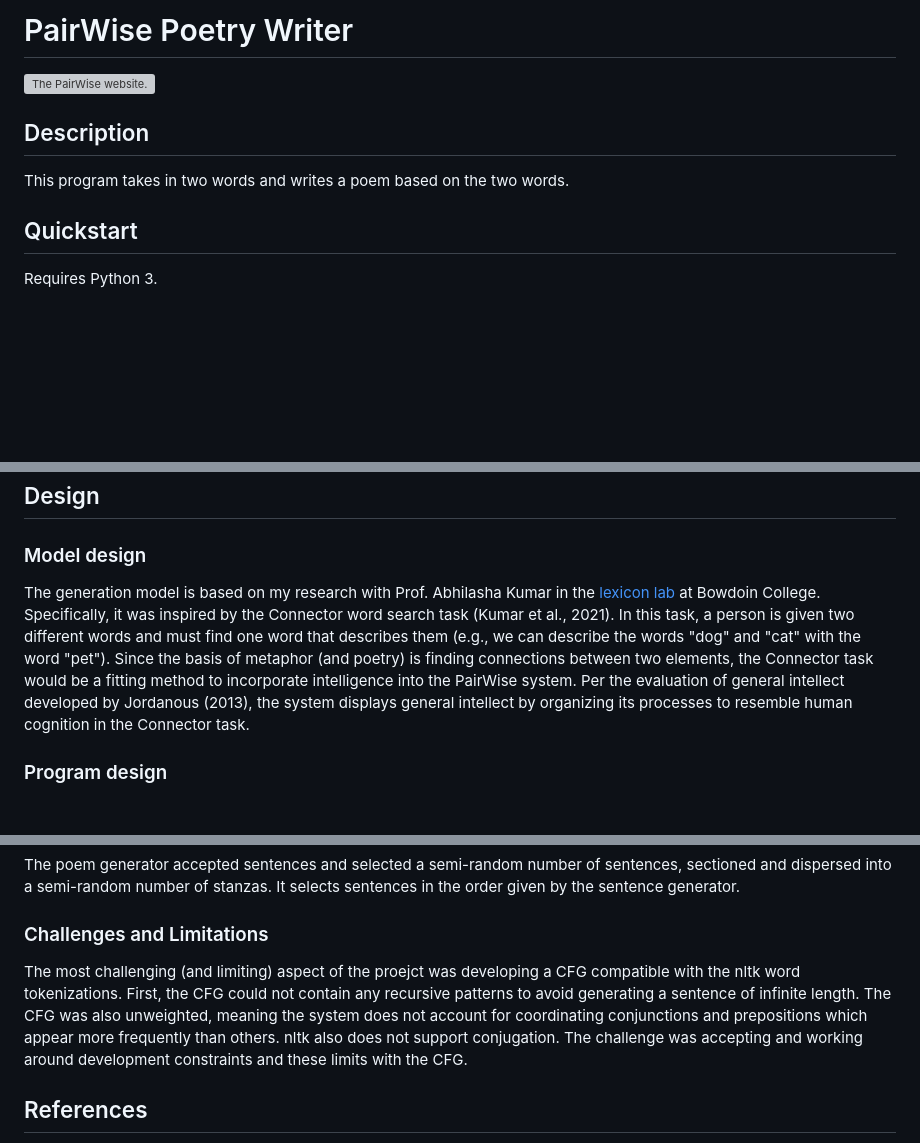
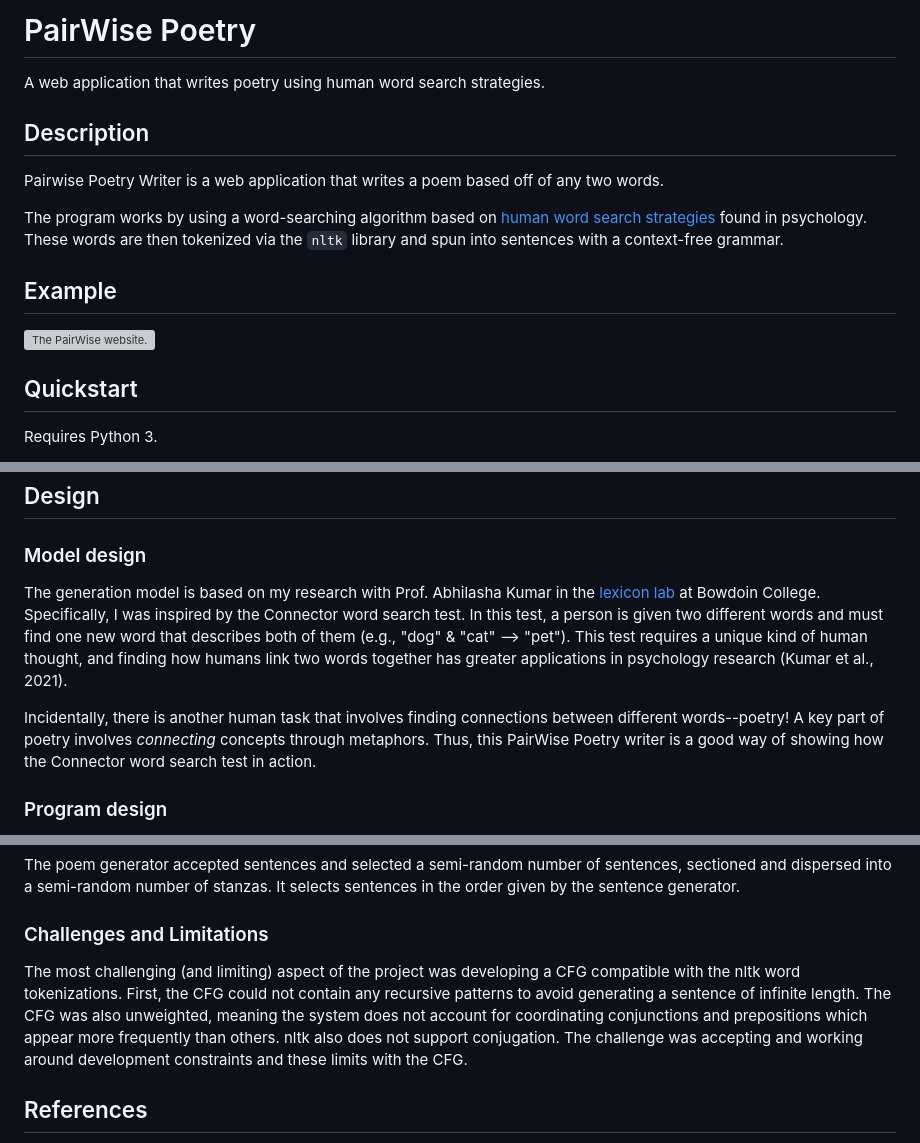
Before and after one commit to ncy-xing/PairWise-Poetry-Writer, a Markdown page: README.md, 3 parts joined by grey strips. Drawn GitHub-style; blank space fills up the shorter version; grey boxes are pictures that could not be loaded.

```diff
--- a/README.md
+++ b/README.md
@@ -1,9 +1,13 @@
-# PairWise Poetry Writer
-
-![The PairWise website.](https://github.com/ncy-xing/M7-Poetry-Generator/blob/39db997ea6cf82003cb5baf35d2fc90926ac2c93/static/example.png)
+# PairWise Poetry
+A web application that writes poetry using human word search strategies.
 
 ## Description
-This program takes in two words and writes a poem based on the two words.
+Pairwise Poetry Writer is a web application that writes a poem based off of any two words.
+
+The program works by using a word-searching algorithm based on [human word search strategies](#model-design) found in psychology. These words are then tokenized via the `nltk` library and spun into sentences with a context-free grammar.
+
+## Example
+![The PairWise website.](https://github.com/ncy-xing/M7-Poetry-Generator/blob/39db997ea6cf82003cb5baf35d2fc90926ac2c93/static/example.png)
 
 ## Quickstart
 Requires Python 3.
@@ -23,7 +27,9 @@ Run the server with `python3 application.py` and open `http://localhost:8000/` i
 
 ### Model design
 
-The generation model is based on my research with Prof. Abhilasha Kumar in the [lexicon lab](https://thelexiconlab.github.io/) at Bowdoin College. Specifically, it was inspired by the Connector word search task (Kumar et al., 2021). In this task, a person is given two different words and must find one word that describes them (e.g., we can describe the words "dog" and "cat" with the word "pet"). Since the basis of metaphor (and poetry) is finding connections between two elements, the Connector task would be a fitting method  to incorporate intelligence into the PairWise system. Per the evaluation of general intellect developed by Jordanous (2013), the system displays general intellect by organizing its processes to resemble human cognition in the Connector task.
+The generation model is based on my research with Prof. Abhilasha Kumar in the [lexicon lab](https://thelexiconlab.github.io/) at Bowdoin College. Specifically, I was inspired by the Connector word search test. In this test, a person is given two different words and must find one new word that describes both of them (e.g., "dog" & "cat" --> "pet"). This test requires a unique kind of human thought, and finding how humans link two words together has greater applications in psychology research (Kumar et al., 2021).
+
+Incidentally, there is another human task that involves finding connections between different words--poetry! A key part of poetry involves *connecting* concepts through metaphors. Thus, this PairWise Poetry writer is a good way of showing how the Connector word search test in action.
 
 ### Program design
 
@@ -47,7 +53,7 @@ The poem generator accepted sentences and selected a semi-random number of sente
 
 ### Challenges and Limitations
 
-The most challenging (and limiting) aspect of the proejct was developing a CFG compatible with the nltk word tokenizations. First, the CFG could not contain any recursive patterns to avoid generating a sentence of infinite length. The CFG was also unweighted, meaning the system does not account for coordinating conjunctions and prepositions which appear more frequently than others. nltk also does not support conjugation. The challenge was accepting and working around development constraints and these limits with the CFG.
+The most challenging (and limiting) aspect of the project was developing a CFG compatible with the nltk word tokenizations. First, the CFG could not contain any recursive patterns to avoid generating a sentence of infinite length. The CFG was also unweighted, meaning the system does not account for coordinating conjunctions and prepositions which appear more frequently than others. nltk also does not support conjugation. The challenge was accepting and working around development constraints and these limits with the CFG.
 
 ## References
 - De Deyne, S., Navarro, D.J., Perfors, A. Brysbaert, M., & Storms, Gert. (2019). The “Small World of Words” english word association norms for over 12,000 cue words. *Research Models, 51*(987–1006). https://doi.org/10.3758/s13428-018-1115-7
```
